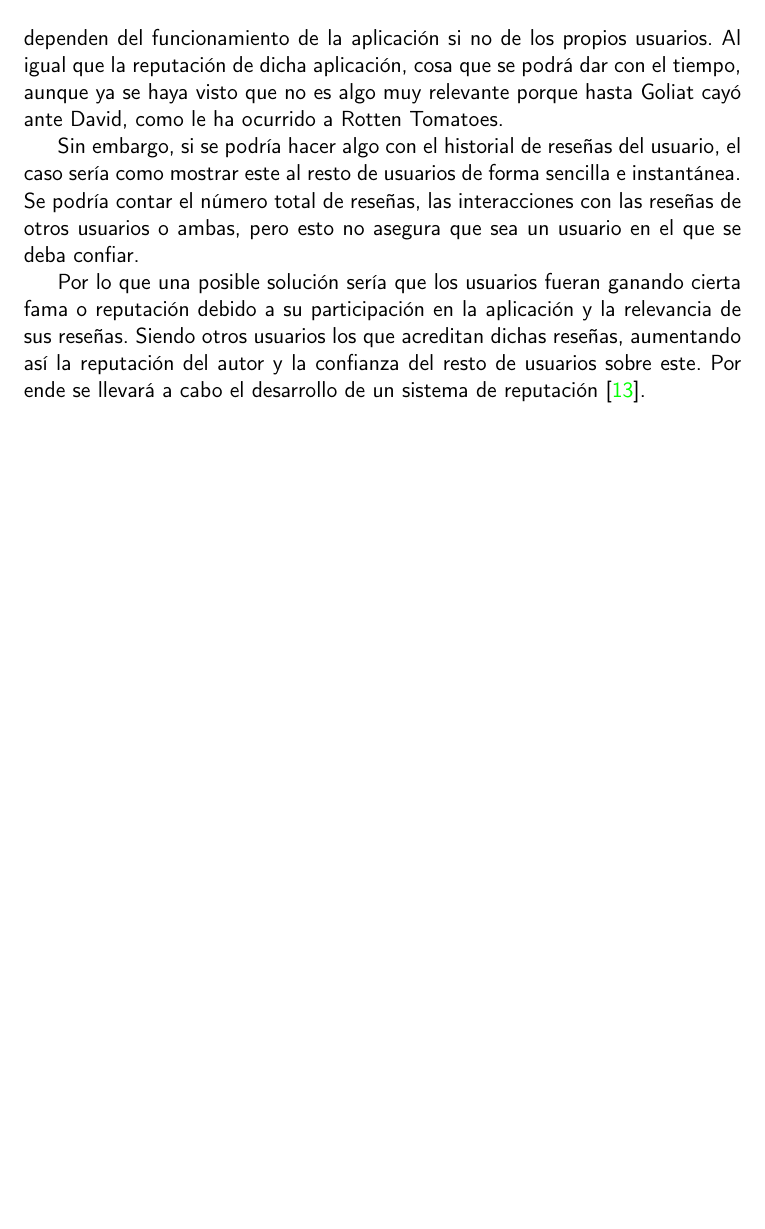
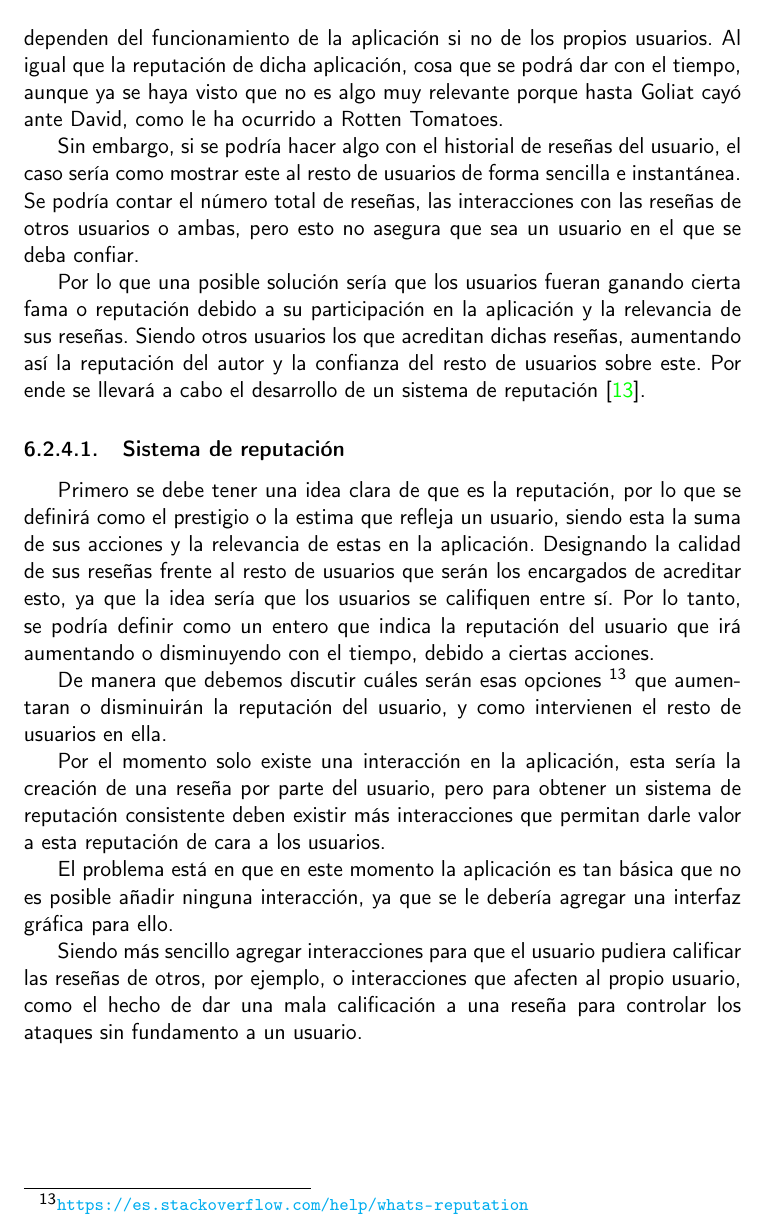
Before and after one commit to JoseJordanF/Claqueta, a LaTeX book (doc/proyecto.tex, which reads doc/secciones/06_implementacion.tex): part of page 51 of 56, cut so that both start at the same text, the shorter picture padded with empty space. Compiled offline with pdfLaTeX.

Commit message:
Inicio del sistema de reputacion #65
Se plantean algunas interacciones existentes y un problema que hay que paliar

```diff
--- a/doc/secciones/06_implementacion.tex
+++ b/doc/secciones/06_implementacion.tex
@@ -372,3 +372,25 @@ Por lo que una posible solución sería que los usuarios fueran ganando cierta f
 participación en la aplicación y la relevancia de sus reseñas. Siendo otros usuarios los que acreditan dichas
 reseñas, aumentando así la reputación del autor y la confianza del resto de usuarios sobre este. Por ende se llevará
 a cabo el desarrollo de un sistema de reputación \cite{10.1007/978-3-540-74810-6_8}.
+
+\subsubsection{Sistema de reputación}
+
+Primero se debe tener una idea clara de que es la reputación, por lo que se definirá como el prestigio o la estima
+que refleja un usuario, siendo esta la suma de sus acciones y la relevancia de estas en la aplicación. Designando la
+calidad de sus reseñas frente al resto de usuarios que serán los encargados de acreditar esto, ya que la idea sería
+que los usuarios se califiquen entre sí. Por lo tanto, se podría definir como un entero que indica la reputación del
+usuario que irá aumentando o disminuyendo con el tiempo, debido a ciertas acciones.
+
+De manera que debemos discutir cuáles serán esas opciones \footnote{\url{https://es.stackoverflow.com/help/whats-reputation}} que aumentaran o disminuirán la reputación del usuario, y como intervienen el resto de usuarios en
+ella.
+
+Por el momento solo existe una interacción en la aplicación, esta sería la creación de una reseña por parte del
+usuario, pero para obtener un sistema de reputación consistente deben existir más interacciones que permitan darle
+valor a esta reputación de cara a los usuarios.
+
+El problema está en que en este momento la aplicación es tan básica que no es posible añadir ninguna interacción, ya
+que se le debería agregar una interfaz gráfica para ello.
+
+Siendo más sencillo agregar interacciones para que el usuario pudiera calificar las reseñas de otros, por ejemplo, o
+interacciones que afecten al propio usuario, como el hecho de dar una mala calificación a una reseña para controlar
+los ataques sin fundamento a un usuario.
```
